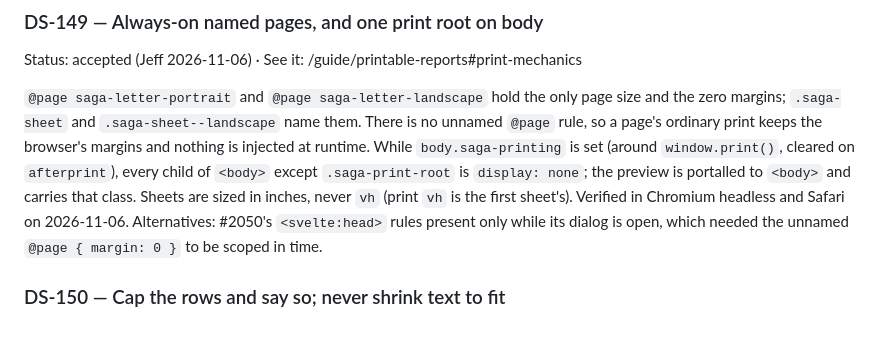
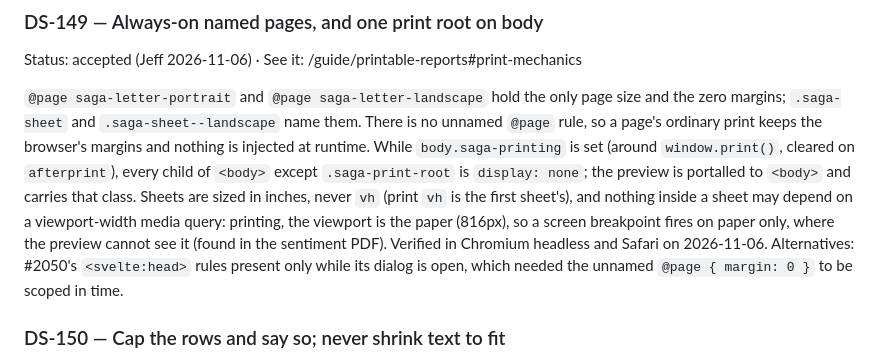
Before and after one commit to saga-ed/product-style, a Markdown page: guide/decisions.md, the part around the change. GitHub-like rendering; blank space fills up the shorter version.

```diff
--- a/guide/decisions.md
+++ b/guide/decisions.md
@@ -1094,7 +1094,9 @@ the browser's margins and nothing is injected at runtime. While
 `body.saga-printing` is set (around `window.print()`, cleared on
 `afterprint`), every child of `<body>` except `.saga-print-root` is
 `display: none`; the preview is portalled to `<body>` and carries that class.
-Sheets are sized in inches, never `vh` (print `vh` is the first sheet's).
+Sheets are sized in inches, never `vh` (print `vh` is the first sheet's), and nothing inside a sheet
+may depend on a viewport-width media query: printing, the viewport is the paper (816px), so a screen
+breakpoint fires on paper only, where the preview cannot see it (found in the sentiment PDF).
 Verified in Chromium headless and Safari on 2026-11-06.
 Alternatives: #2050's `<svelte:head>` rules present only while its dialog is
 open, which needed the unnamed `@page { margin: 0 }` to be scoped in time.
```
Also changed, not shown: guide/printable-reports.md (+5 -0 lines).
